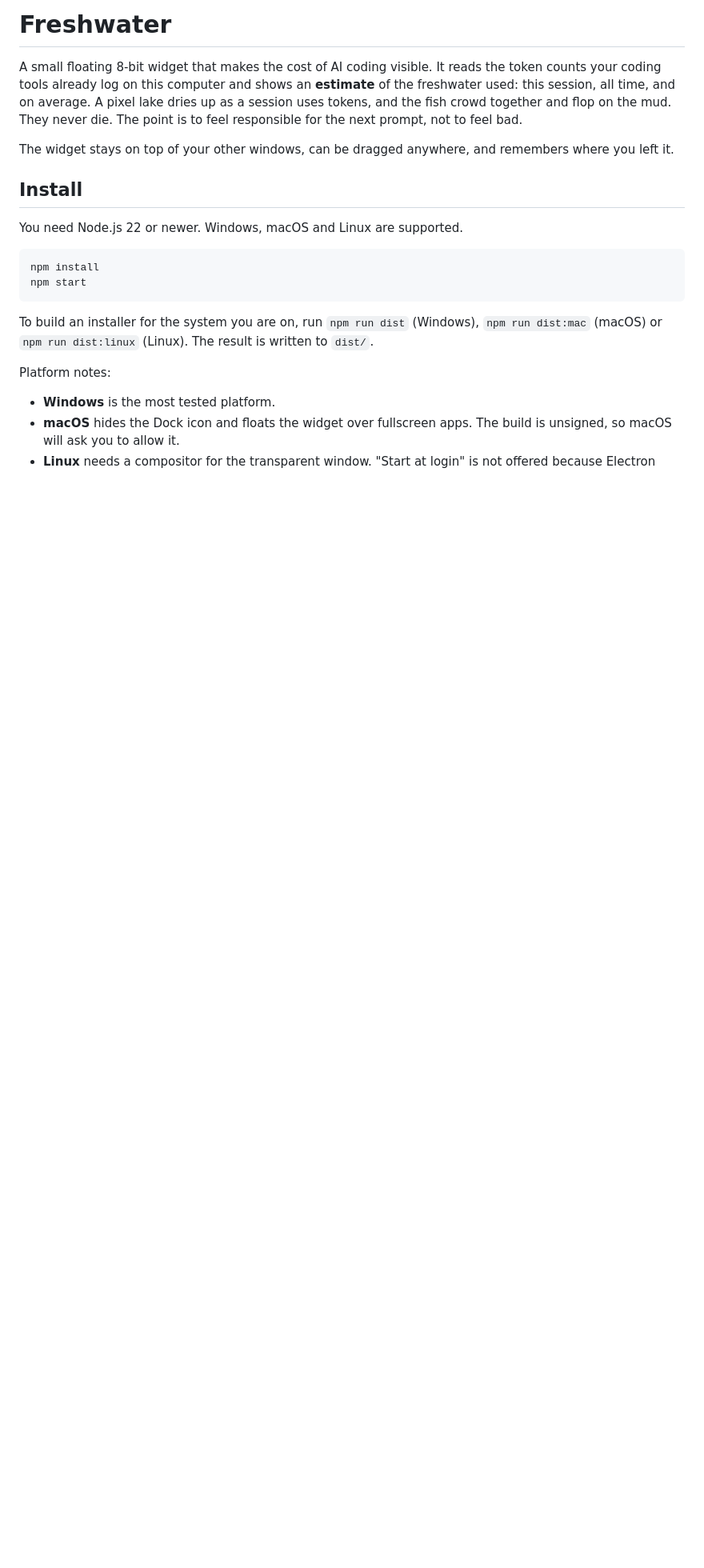
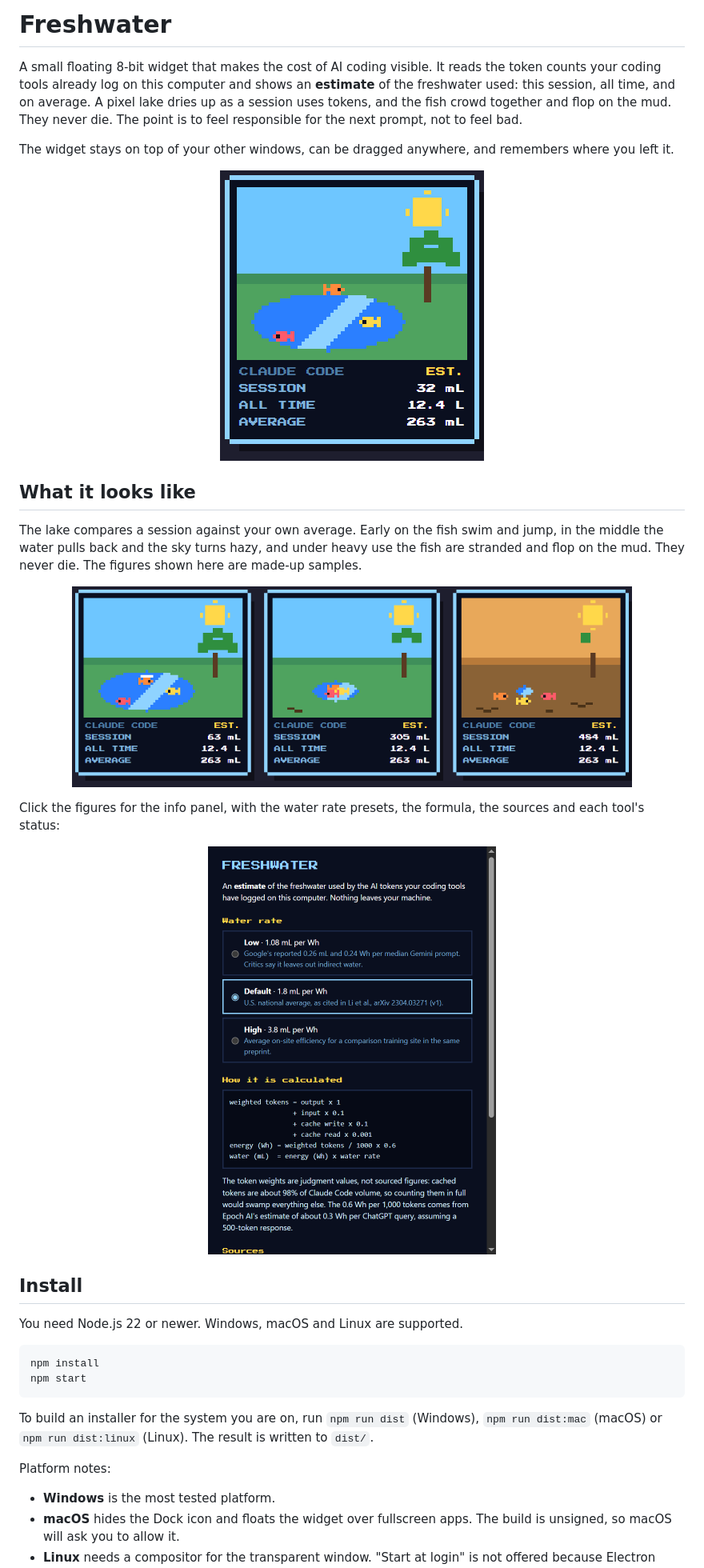
Before and after one commit to UnforGBeast/codegreen, a Markdown page: README.md, the part around one of its changes. Shown at 80% size. Rendered like a GitHub page; pictures changed too: docs/images/demo.gif (added), docs/images/info-panel.png (added), docs/images/lake-stages.png (added); blank space fills up the shorter version.

```diff
--- a/README.md
+++ b/README.md
@@ -3,6 +3,18 @@
 A small floating 8-bit widget that makes the cost of AI coding visible. It reads the token counts your coding tools already log on this computer and shows an **estimate** of the freshwater used: this session, all time, and on average. A pixel lake dries up as a session uses tokens, and the fish crowd together and flop on the mud. They never die. The point is to feel responsible for the next prompt, not to feel bad.
 
 The widget stays on top of your other windows, can be dragged anywhere, and remembers where you left it.
+
+<p align="center"><img src="docs/images/demo.gif" alt="The lake drying up over one coding session, with the session figure rising" width="330"></p>
+
+## What it looks like
+
+The lake compares a session against your own average. Early on the fish swim and jump, in the middle the water pulls back and the sky turns hazy, and under heavy use the fish are stranded and flop on the mud. They never die. The figures shown here are made-up samples.
+
+<p align="center"><img src="docs/images/lake-stages.png" alt="Early, middle and heavy-use stages of the lake" width="700"></p>
+
+Click the figures for the info panel, with the water rate presets, the formula, the sources and each tool's status:
+
+<p align="center"><img src="docs/images/info-panel.png" alt="The info panel" width="360"></p>
 
 ## Install
 
```
Also changed, not shown: other parts of README.md (+4 -0 lines), 3 other files.
